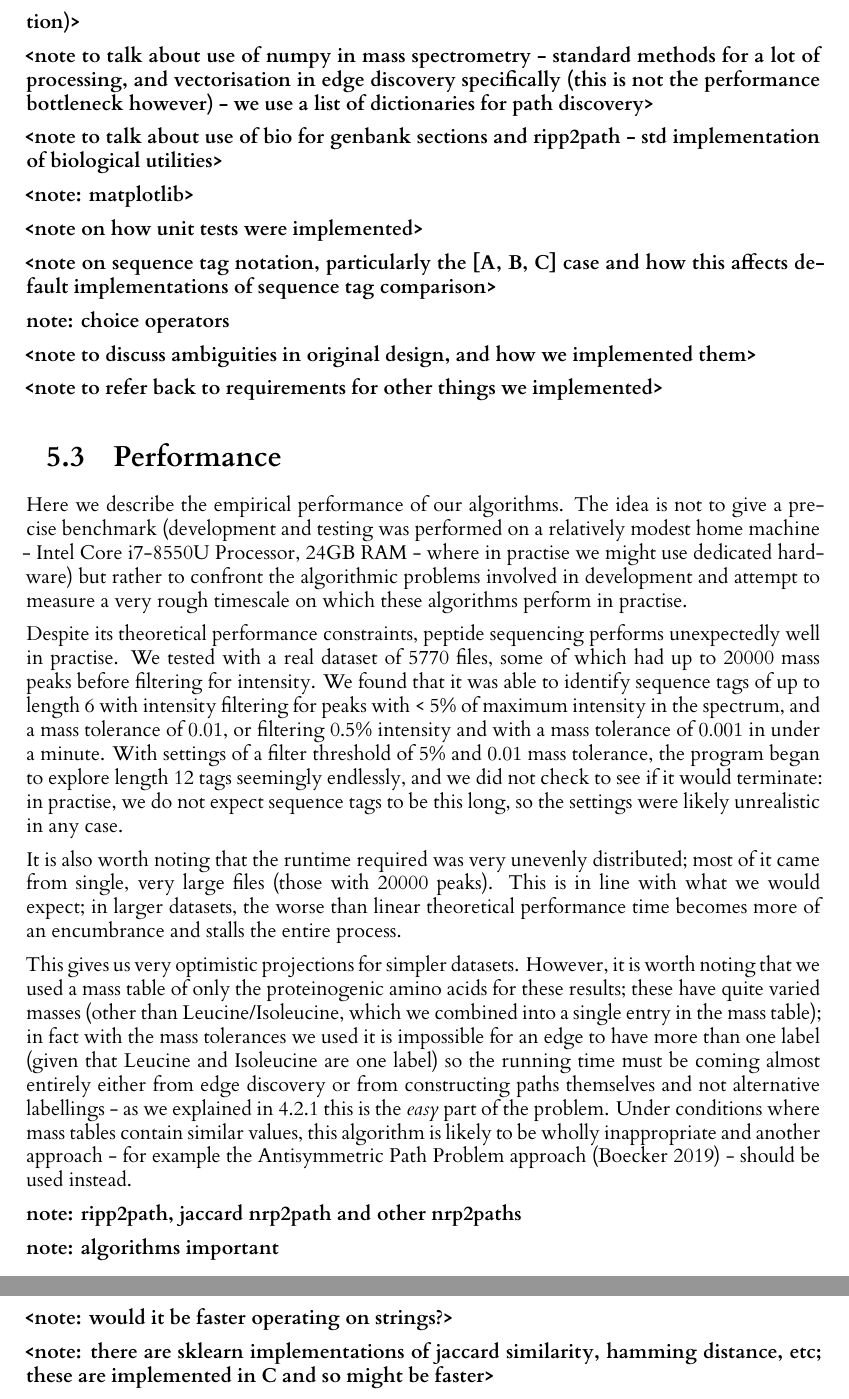
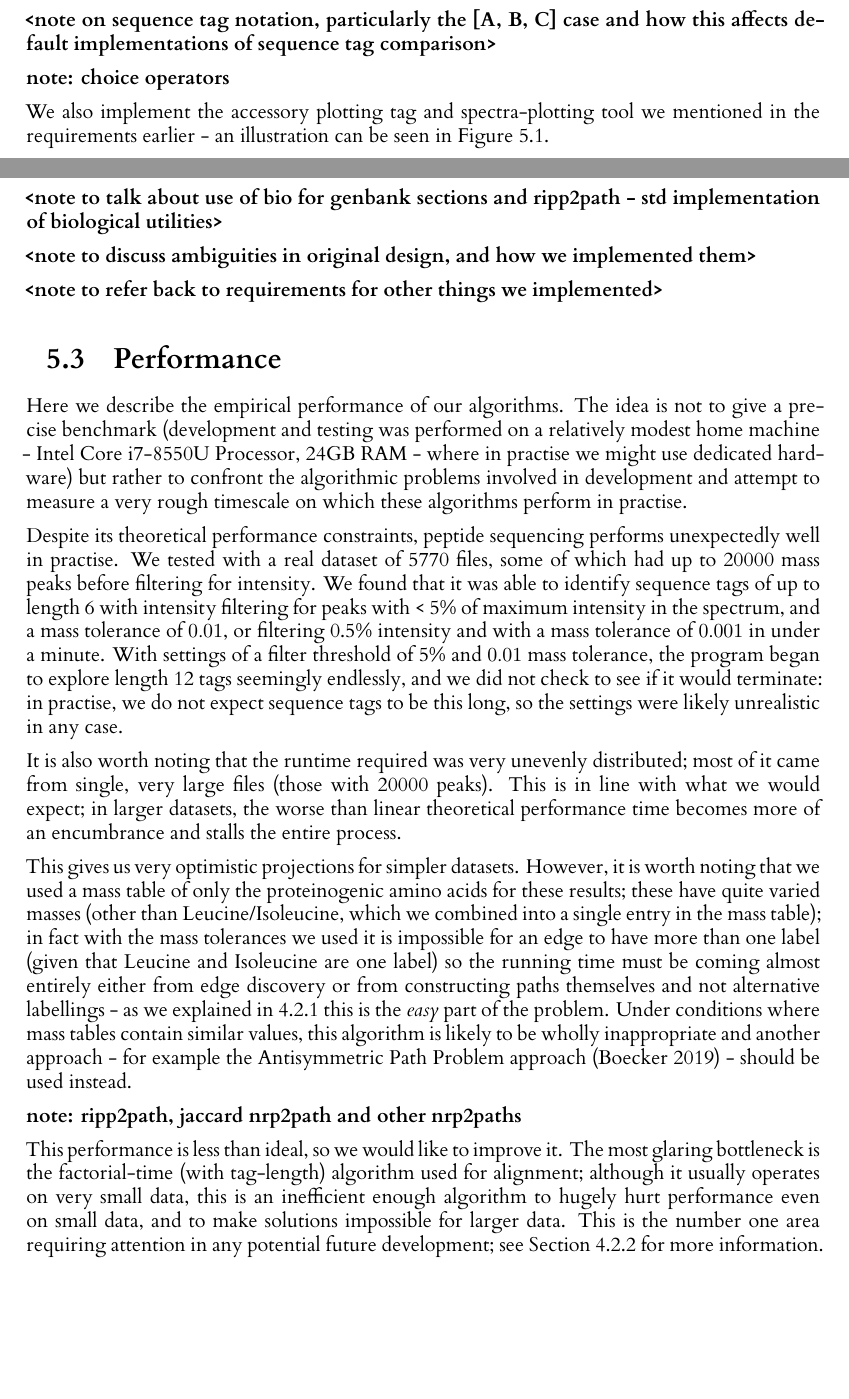
Before and after one commit to mcbrider5002/level_4_project, a LaTeX thesis (dissertation/l4proj.tex): two parts of pages 30 and 31 of 40 before the commit and two parts of pages 29 and 31 of 41 after it, joined at a grey line, cut at the place of the change, the shorter picture padded with empty space. Compiled offline with XeLaTeX.

Commit message:
Progress with implementation section.

```diff
--- a/dissertation/l4proj.tex
+++ b/dissertation/l4proj.tex
@@ -4,6 +4,7 @@
 
 \usepackage{amsmath}
 \usepackage{amssymb}
+\usepackage{adjustbox}
 
 \newcommand{\cit}[1]{\citep{#1}}
 
@@ -520,3 +521,12 @@ Additionally, like most modern high-level languages, Python is also platform-ind
 
 \section{Implementation}
 
+We chose firstly to implement our representation of a mass spectrum as an object; since it is data that goes through multiple transformations (the sorting, intensity filtering preprocessing steps, followed by tag searching), we chose to define a standard interface for this data, packaged with standard operations, in the class MassSpectrum. Additionally, we chose to implement aggregate operations in a new class MassSpectraAggregate, and while the dictionaries of tags we returned from our tag search methods were not originally implemented as classes, we chose to implement them this way later in order to simplify their handling and provide a standard way of packing the data in the absence of a type system. By this process, we hope to encapsulate our data with standard operations, and provide a standard interface to end-users of the software.
+
+In order to implement the MassSpectrum class, we made heavy use of NumPy, a Python library for high-speed vectorised numerical operations, achieving its speed by acting as a wrapper around an implementation in C \cit{k&r}, and we implemented the storage of mass peaks with NumPy's key data structure, the NumPy array. This gave us access to NumPy's rich standard libraries for sorting, filtering, etc (this could also be done within Python, but NumPy is faster and more convenient for tabular data such as our pairs of Mass, Intensity) and we implemented the edge-discovery algorithm by utilising NumPy's vectorised operations over the array. For path discovery, we instead used a list of Python dictionaries, where each dictionary represented a node and had a key for each destination of an edge, and a value corresponding to that key for the edge's label. This implementation is sparse and thus not taxing on memory, but it is not very sophisticated and thus it is possible there exists something more performant - however, it would likely be better to improve the overall algorithm used for mass spectrometry first before concerning ourselves with the efficiency of this particular data structure.
+
+\textbf{<note on sequence tag notation, particularly the [A, B, C] case and how this affects default implementations of sequence tag comparison>}
+
+\textbf{note: choice operators}
+
+We also implement the accessory plotting tag and spectra-plotting tool we mentioned in the requirements earlier - an illustration can be seen in Figure \ref{fig:spectragraph}.
@@ -536,17 +556,7 @@ If we attempted to continue using higher-order functions we would have to awkwar
 
 \textbf{<note to talk about itertools simplifying much of combinatorial maths involved - particularly much of the work of nrp2path can be reduced to two lines (three with optimisation)>}
 
-\textbf{<note to talk about use of numpy in mass spectrometry - standard methods for a lot of processing, and vectorisation in edge discovery specifically (this is not the performance bottleneck however) - we use a list of dictionaries for path discovery>}
-
 \textbf{<note to talk about use of bio for genbank sections and ripp2path - std implementation of biological utilities>}
-
-\textbf{<note: matplotlib>}
-
-\textbf{<note on how unit tests were implemented>}
-
-\textbf{<note on sequence tag notation, particularly the [A, B, C] case and how this affects default implementations of sequence tag comparison>}
-
-\textbf{note: choice operators}
 
 \textbf{<note to discuss ambiguities in original design, and how we implemented them>}
 
@@ -564,8 +574,7 @@ This gives us very optimistic projections for simpler datasets. However, it is w
 
 \textbf{note: ripp2path, jaccard nrp2path and other nrp2paths}
 
-\textbf{note: algorithms important}
+This performance is less than ideal, so we would like to improve it. The most glaring bottleneck is the factorial-time (with tag-length) algorithm used for alignment; although it usually operates on very small data, this is an inefficient enough algorithm to hugely hurt performance even on small data, and to make solutions impossible for larger data. This is the number one area requiring attention in any potential future development; see Section \ref{nrpalg} for more information.
 
-\textbf{<note: would it be faster operating on strings?>}
+Another possibility for improving the performance of NRP2Path would be to parallelise it, which is remarkably amenable to. For example, it would be easily possible to give each worker thread either a single pair of spectra and BGC to score, or a single ordering to score with the spectrum. This only offers performance linear with the number of non-virtual threads available, and is dependent on the hardware available where the larger problem is largely algorithmic, but due to the ease of parallelisation this is also a good next step.
 
-\textbf{<note: there are sklearn implementations of jaccard similarity, hamming distance, etc; these are implemented in C and so might be faster>}
```
Also changed, not shown: dissertation/images/ripp2path.png (added), dissertation/images/spectragraph.png (added), dissertation/l4proj.pdf, dissertation/l4proj.tex (22 more changed lines).
